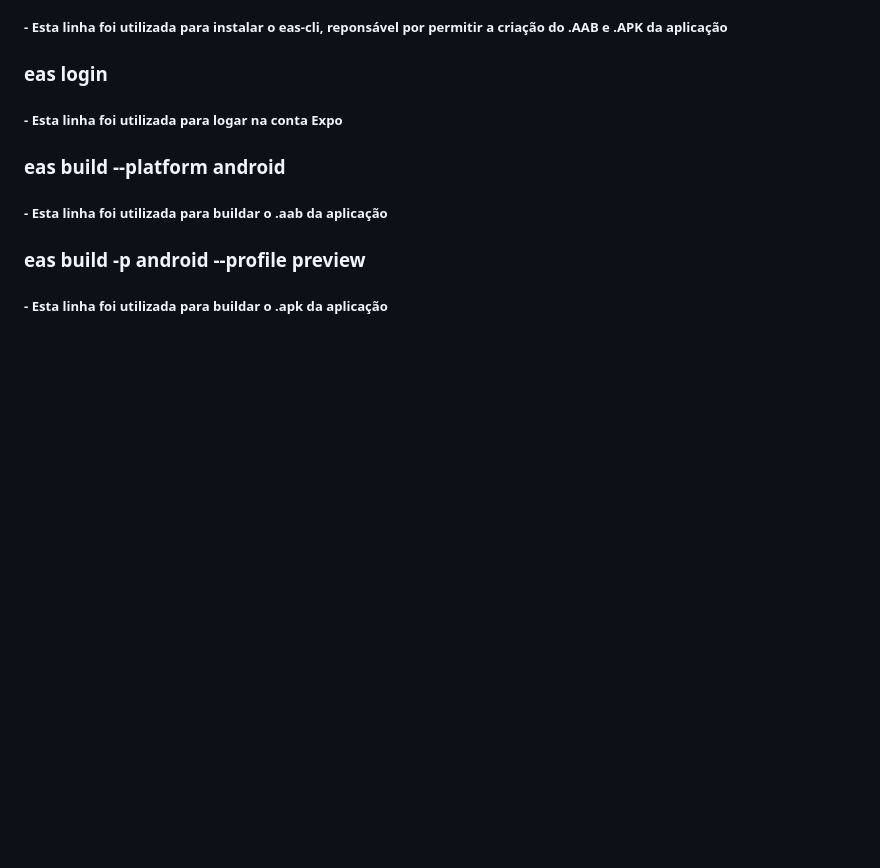
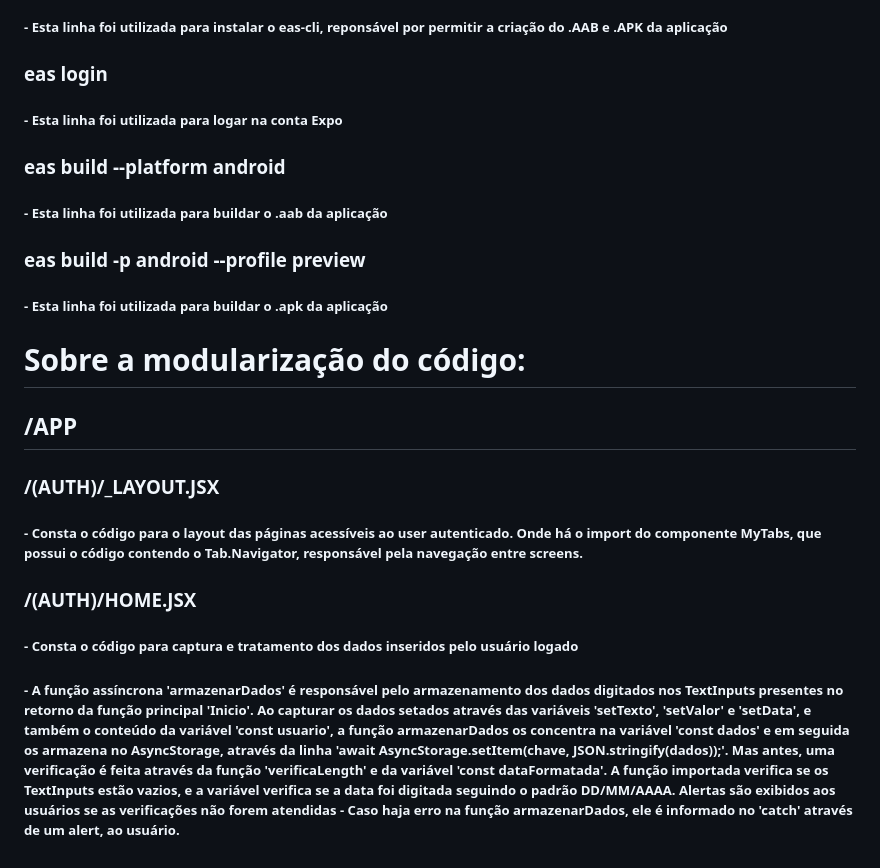
Before and after one commit to felipe-cesar-dev/ControleDeManutencoes, a Markdown page: README.md, the part around the change. GitHub-like rendering; blank space fills up the shorter version.

Commit message:
atualizando README

```diff
--- a/README.md
+++ b/README.md
@@ -54,3 +54,15 @@
 
 <h3>eas build -p android --profile preview</h3>
 <h5> - Esta linha foi utilizada para buildar o .apk da aplicação</h5>
+
+<h1>Sobre a modularização do código:</h1>
+
+<h2>/APP</h2>
+
+<h3>/(AUTH)/_LAYOUT.JSX<h3>
+<h5> - Consta o código para o layout das páginas acessíveis ao user autenticado. Onde há o import do componente MyTabs, que possui o código contendo o Tab.Navigator, responsável pela navegação entre screens.</h5>
+
+<h3>/(AUTH)/HOME.JSX</h3>
+<h5> - Consta o código para captura e tratamento dos dados inseridos pelo usuário logado</h5>
+<h5> - A função assíncrona 'armazenarDados' é responsável pelo armazenamento dos dados digitados nos TextInputs presentes no retorno da função principal 'Inicio'. Ao capturar os dados setados através das variáveis 'setTexto', 'setValor' e 'setData', e também o conteúdo da variável 'const usuario', a função armazenarDados os concentra na variável 'const dados' e em seguida os armazena no AsyncStorage, através da linha 'await AsyncStorage.setItem(chave, JSON.stringify(dados));'. Mas antes, uma verificação é feita através da função 'verificaLength' e da variável 'const dataFormatada'. A função importada verifica se os TextInputs estão vazios, e a variável verifica se a data foi digitada seguindo o padrão DD/MM/AAAA. Alertas são exibidos aos usuários se as verificações não forem atendidas
+ - Caso haja erro na função armazenarDados, ele é informado no 'catch' através de um alert, ao usuário.</h5>
```
